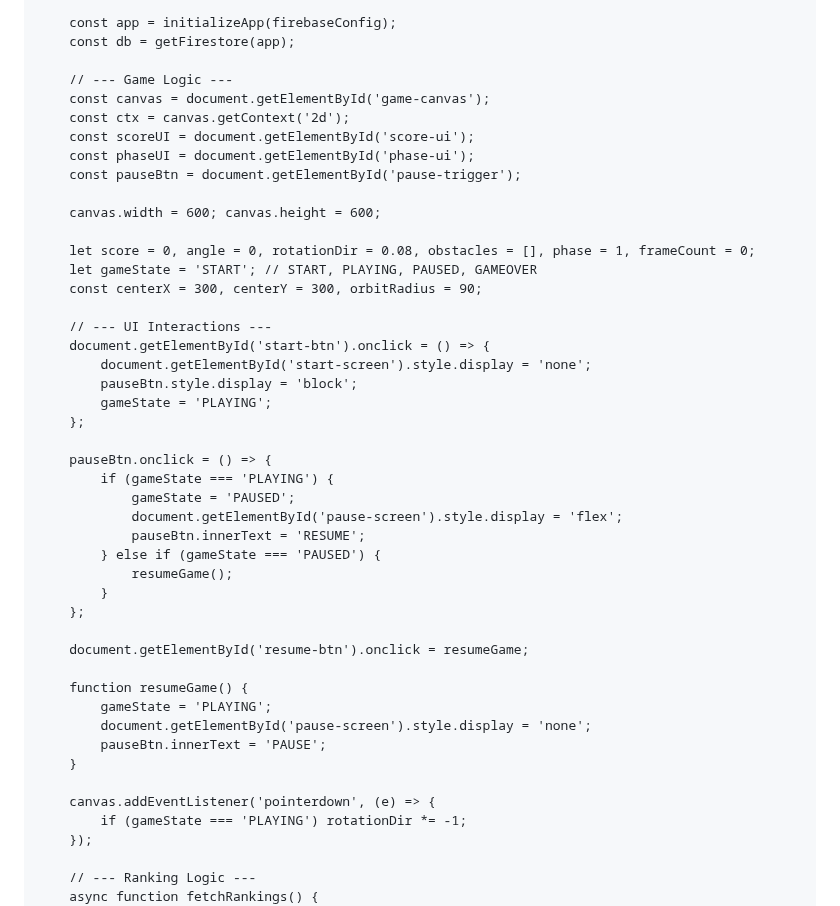
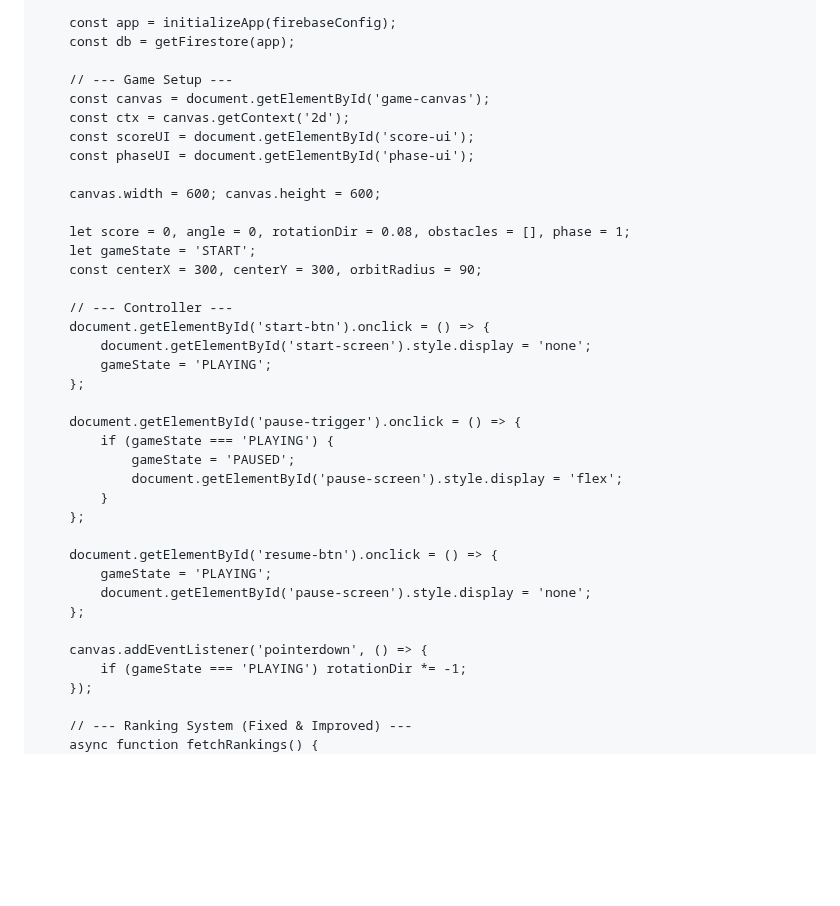
Before and after one commit to soulkin19/Game, a Markdown page: README.md, the part around one of its changes. GitHub-like rendering; blank space fills up the shorter version.

```diff
--- a/README.md
+++ b/README.md
@@ -102,48 +135,40 @@
         const app = initializeApp(firebaseConfig);
         const db = getFirestore(app);
 
-        // --- Game Logic ---
+        // --- Game Setup ---
         const canvas = document.getElementById('game-canvas');
         const ctx = canvas.getContext('2d');
         const scoreUI = document.getElementById('score-ui');
         const phaseUI = document.getElementById('phase-ui');
-        const pauseBtn = document.getElementById('pause-trigger');
 
         canvas.width = 600; canvas.height = 600;
 
-        let score = 0, angle = 0, rotationDir = 0.08, obstacles = [], phase = 1, frameCount = 0;
-        let gameState = 'START'; // START, PLAYING, PAUSED, GAMEOVER
+        let score = 0, angle = 0, rotationDir = 0.08, obstacles = [], phase = 1;
+        let gameState = 'START';
         const centerX = 300, centerY = 300, orbitRadius = 90;
 
-        // --- UI Interactions ---
+        // --- Controller ---
         document.getElementById('start-btn').onclick = () => {
             document.getElementById('start-screen').style.display = 'none';
-            pauseBtn.style.display = 'block';
             gameState = 'PLAYING';
         };
 
-        pauseBtn.onclick = () => {
+        document.getElementById('pause-trigger').onclick = () => {
             if (gameState === 'PLAYING') {
                 gameState = 'PAUSED';
                 document.getElementById('pause-screen').style.display = 'flex';
-                pauseBtn.innerText = 'RESUME';
-            } else if (gameState === 'PAUSED') {
-                resumeGame();
             }
         };
 
-        document.getElementById('resume-btn').onclick = resumeGame;
-
-        function resumeGame() {
+        document.getElementById('resume-btn').onclick = () => {
             gameState = 'PLAYING';
             document.getElementById('pause-screen').style.display = 'none';
-            pauseBtn.innerText = 'PAUSE';
-        }
+        };
 
-        canvas.addEventListener('pointerdown', (e) => {
+        canvas.addEventListener('pointerdown', () => {
             if (gameState === 'PLAYING') rotationDir *= -1;
         });
 
-        // --- Ranking Logic ---
+        // --- Ranking System (Fixed & Improved) ---
         async function fetchRankings() {
             const container = document.getElementById('rank-list-container');
```
Also changed, not shown: other parts of README.md (+113 -76 lines).
